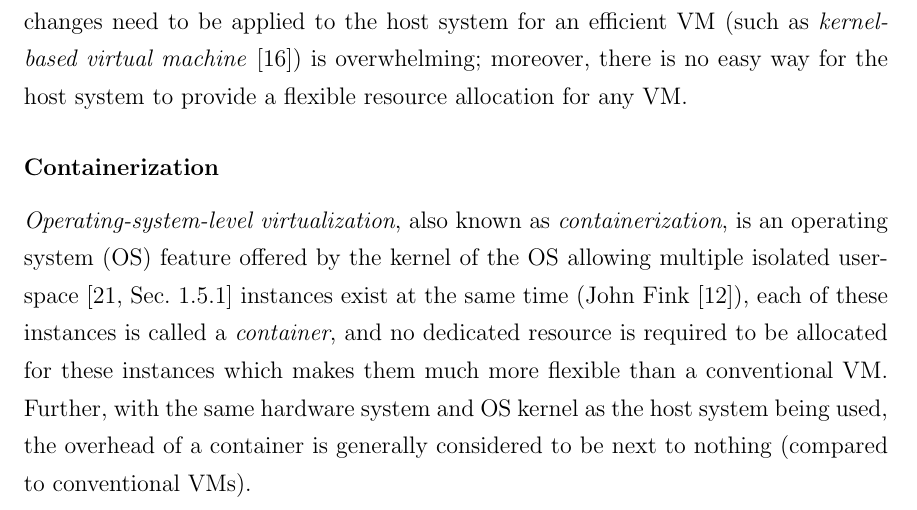
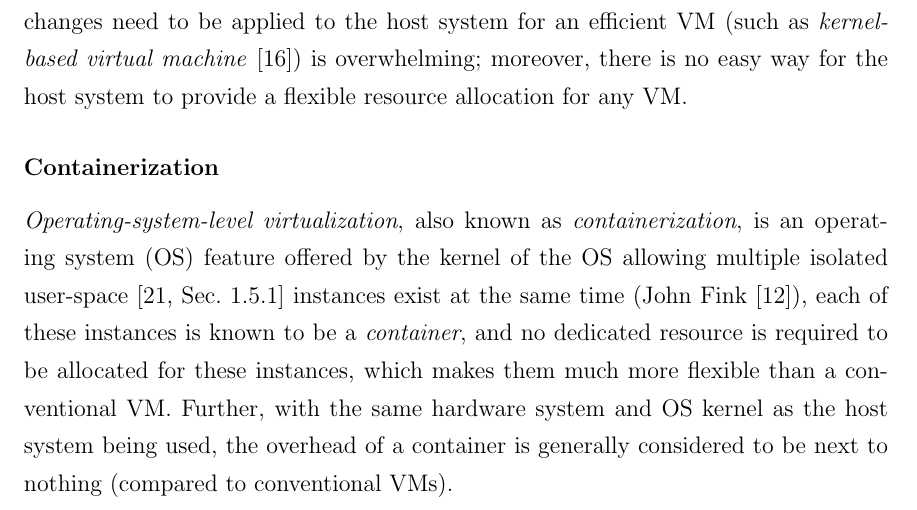
Before and after one commit to pacho2014/thesis, a LaTeX thesis (thesis.tex, which reads main/design.tex): part of page 41 of 47, cut so that both start at the same text. Compiled offline with pdfLaTeX; a LaTeX package or settings file that is missing is left out.

Commit message:
editing editing editing

```diff
--- a/main/design.tex
+++ b/main/design.tex
@@ -109,8 +109,8 @@ resource allocation for any VM.
 \emph{containerization}, is an operating system (OS) feature offered by the
 kernel of the OS allowing multiple isolated user-space~\citep[Sec.~1.5.1]{os}
 instances exist at the same time~(John~Fink~\cite{docker}),
-each of these instances is called a \emph{container}, and no dedicated resource
-is required to be allocated for these instances which makes them much more
+each of these instances is known to be a \emph{container}, and no dedicated resource
+is required to be allocated for these instances, which makes them much more
 flexible than a conventional VM. Further, with the same hardware system and
 OS kernel as the host system being used, the overhead of a container is
 generally considered to be next to nothing (compared to conventional VMs).
```
